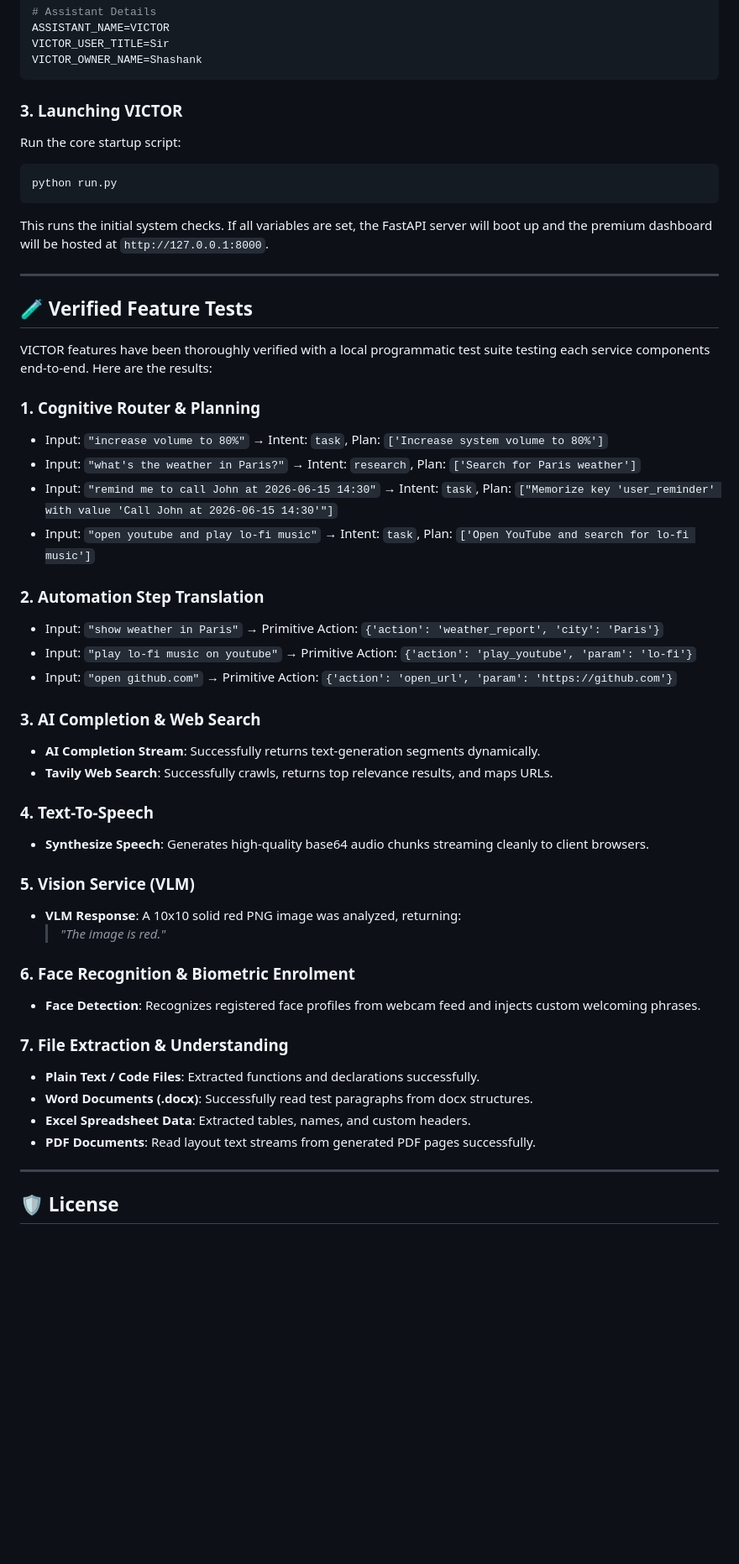
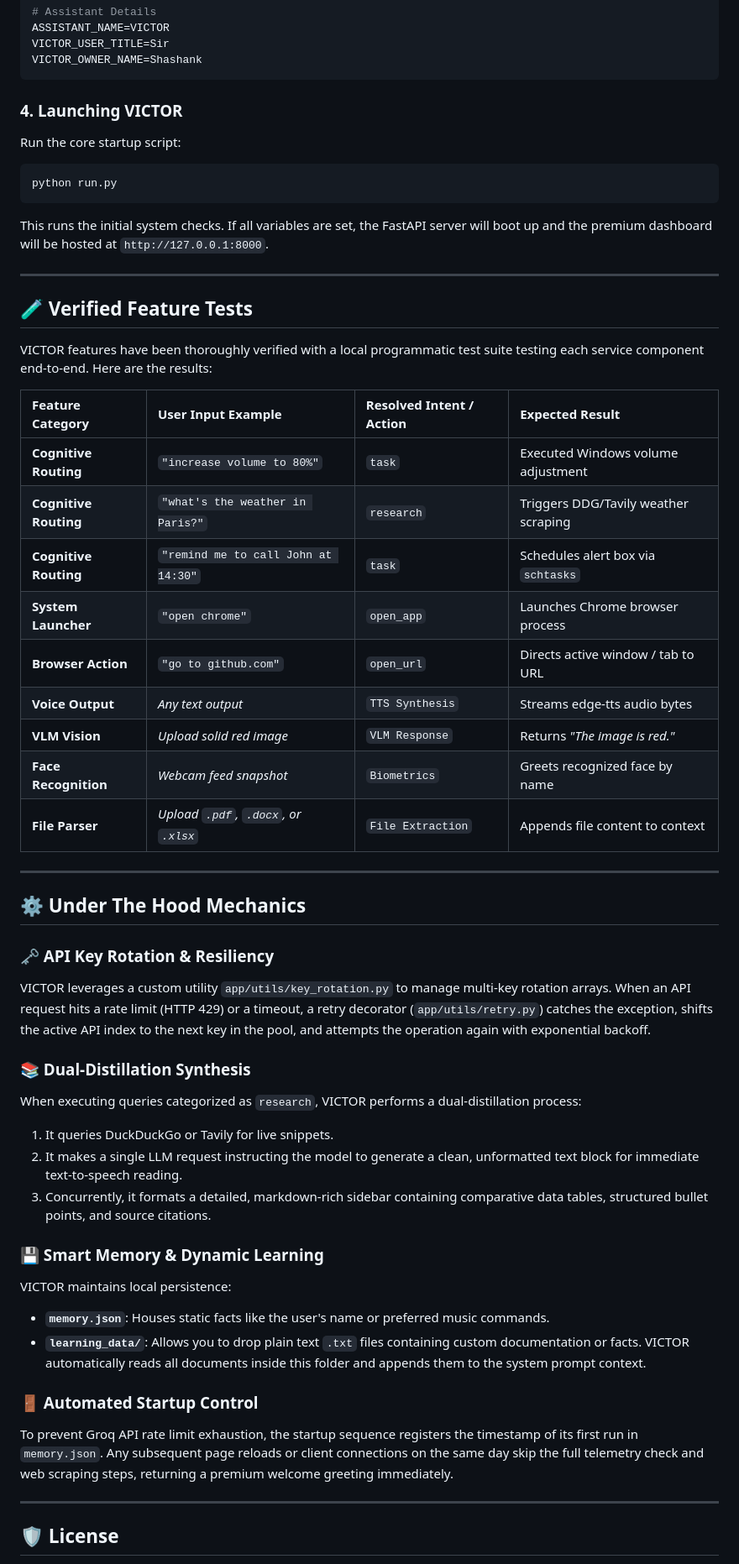
Before and after one commit to shashankspoojary/VICTOR, a Markdown page: README.md, the part around one of its changes. Shown at 84% size. Rendered like a GitHub page; blank space fills up the shorter version.

````diff
--- a/README.md
+++ b/README.md
@@ -199,7 +228,7 @@ VICTOR_USER_TITLE=Sir
 VICTOR_OWNER_NAME=Shashank
 ```
 
-### 3. Launching VICTOR
+### 4. Launching VICTOR
 Run the core startup script:
 ```bash
 python run.py
@@ -210,38 +239,40 @@ This runs the initial system checks. If all variables are set, the FastAPI serve
 
 ## 🧪 Verified Feature Tests
 
-VICTOR features have been thoroughly verified with a local programmatic test suite testing each service components end-to-end. Here are the results:
+VICTOR features have been thoroughly verified with a local programmatic test suite testing each service component end-to-end. Here are the results:
 
-### 1. Cognitive Router & Planning
-- Input: `"increase volume to 80%"` → Intent: `task`, Plan: `['Increase system volume to 80%']`
-- Input: `"what's the weather in Paris?"` → Intent: `research`, Plan: `['Search for Paris weather']`
-- Input: `"remind me to call John at 2026-06-15 14:30"` → Intent: `task`, Plan: `["Memorize key 'user_reminder' with value 'Call John at 2026-06-15 14:30'"]`
-- Input: `"open youtube and play lo-fi music"` → Intent: `task`, Plan: `['Open YouTube and search for lo-fi music']`
+| Feature Category | User Input Example | Resolved Intent / Action | Expected Result |
+| :--- | :--- | :--- | :--- |
+| **Cognitive Routing** | `"increase volume to 80%"` | `task` | Executed Windows volume adjustment |
+| **Cognitive Routing** | `"what's the weather in Paris?"` | `research` | Triggers DDG/Tavily weather scraping |
+| **Cognitive Routing** | `"remind me to call John at 14:30"` | `task` | Schedules alert box via `schtasks` |
+| **System Launcher** | `"open chrome"` | `open_app` | Launches Chrome browser process |
+| **Browser Action** | `"go to github.com"` | `open_url` | Directs active window / tab to URL |
+| **Voice Output** | *Any text output* | `TTS Synthesis` | Streams edge-tts audio bytes |
+| **VLM Vision** | *Upload solid red image* | `VLM Response` | Returns *"The image is red."* |
+| **Face Recognition**| *Webcam feed snapshot* | `Biometrics` | Greets recognized face by name |
+| **File Parser** | *Upload `.pdf`, `.docx`, or `.xlsx`* | `File Extraction` | Appends file content to context |
 
-### 2. Automation Step Translation
-- Input: `"show weather in Paris"` → Primitive Action: `{'action': 'weather_report', 'city': 'Paris'}`
-- Input: `"play lo-fi music on youtube"` → Primitive Action: `{'action': 'play_youtube', 'param': 'lo-fi'}`
-- Input: `"open github.com"` → Primitive Action: `{'action': 'open_url', 'param': 'https://github.com'}`
+---
 
-### 3. AI Completion & Web Search
-- **AI Completion Stream**: Successfully returns text-generation segments dynamically.
-- **Tavily Web Search**: Successfully crawls, returns top relevance results, and maps URLs.
+## ⚙️ Under The Hood Mechanics
 
-### 4. Text-To-Speech
-- **Synthesize Speech**: Generates high-quality base64 audio chunks streaming cleanly to client browsers.
+### 🗝️ API Key Rotation & Resiliency
+VICTOR leverages a custom utility `app/utils/key_rotation.py` to manage multi-key rotation arrays. When an API request hits a rate limit (HTTP 429) or a timeout, a retry decorator (`app/utils/retry.py`) catches the exception, shifts the active API index to the next key in the pool, and attempts the operation again with exponential backoff.
 
-### 5. Vision Service (VLM)
-- **VLM Response**: A 10x10 solid red PNG image was analyzed, returning:
-  > *"The image is red."*
+### 📚 Dual-Distillation Synthesis
+When executing queries categorized as `research`, VICTOR performs a dual-distillation process:
+1. It queries DuckDuckGo or Tavily for live snippets.
+2. It makes a single LLM request instructing the model to generate a clean, unformatted text block for immediate text-to-speech reading.
+3. Concurrently, it formats a detailed, markdown-rich sidebar containing comparative data tables, structured bullet points, and source citations.
 
-### 6. Face Recognition & Biometric Enrolment
-- **Face Detection**: Recognizes registered face profiles from webcam feed and injects custom welcoming phrases.
+### 💾 Smart Memory & Dynamic Learning
+VICTOR maintains local persistence:
+- **`memory.json`**: Houses static facts like the user's name or preferred music commands.
+- **`learning_data/`**: Allows you to drop plain text `.txt` files containing custom documentation or facts. VICTOR automatically reads all documents inside this folder and appends them to the system prompt context.
 
-### 7. File Extraction & Understanding
-- **Plain Text / Code Files**: Extracted functions and declarations successfully.
-- **Word Documents (.docx)**: Successfully read test paragraphs from docx structures.
-- **Excel Spreadsheet Data**: Extracted tables, names, and custom headers.
-- **PDF Documents**: Read layout text streams from generated PDF pages successfully.
+### 🚪 Automated Startup Control
+To prevent Groq API rate limit exhaustion, the startup sequence registers the timestamp of its first run in `memory.json`. Any subsequent page reloads or client connections on the same day skip the full telemetry check and web scraping steps, returning a premium welcome greeting immediately.
 
 ---
 
````
Also changed, not shown: other parts of README.md (+96 -67 lines).
